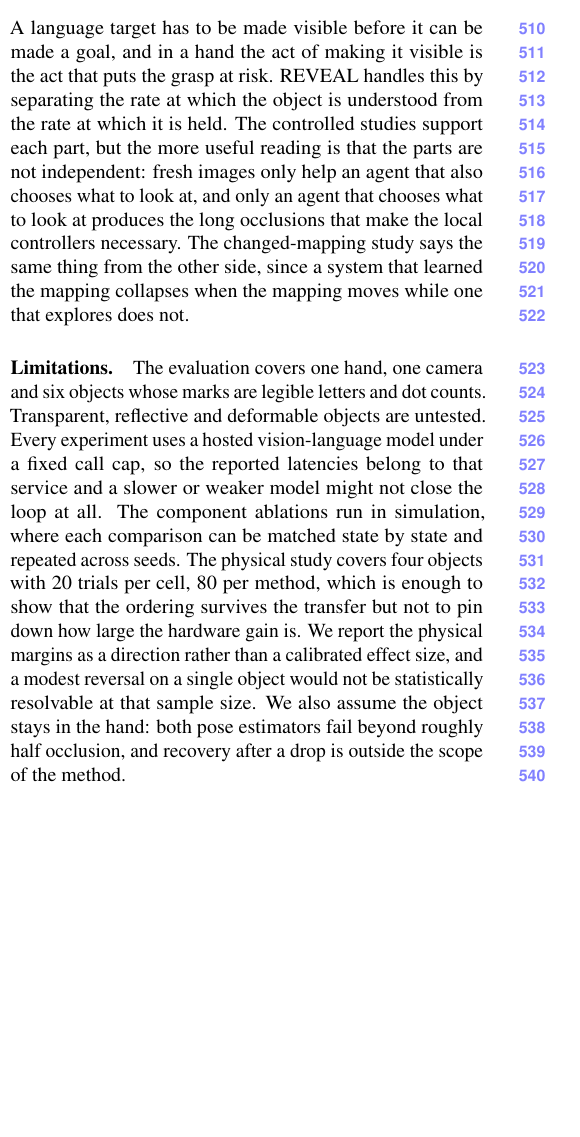
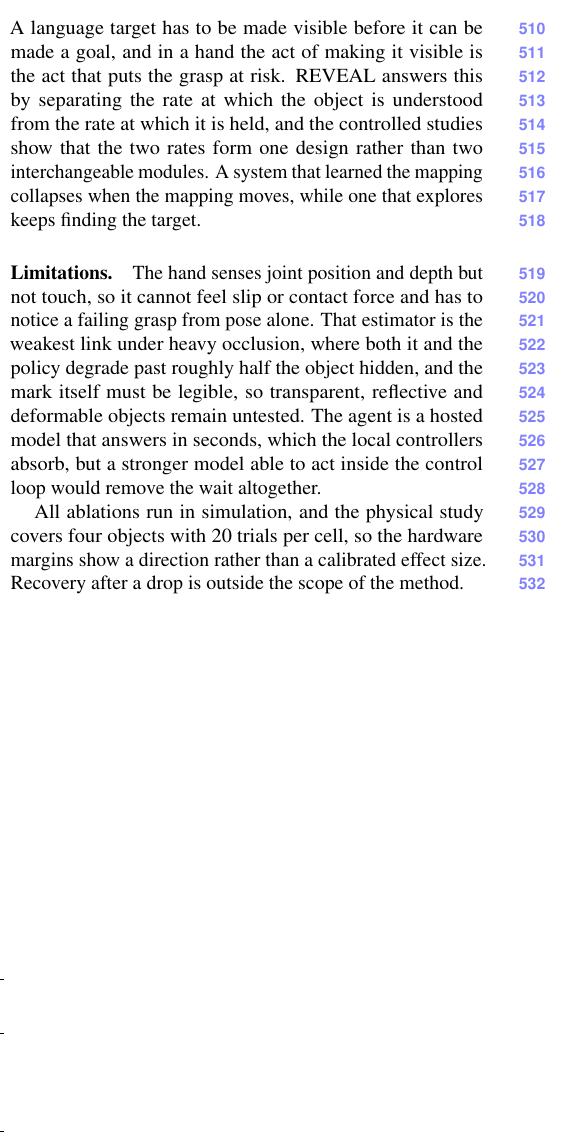
Before and after one commit to YINJIAJU1123/2027CVPR, a LaTeX paper (main.tex, which reads sections/06_limitations.tex): part of one column of page 9 of 11, cut so that both start at the same text, the shorter picture padded with empty space. Compiled offline with pdfLaTeX.

Commit message:
Condense Discussion and Limitations to three sentences per paragraph
Limitations now names the three gaps that bound the method: no tactile
sensing, a pose estimator that is the weak link under heavy occlusion, and
a hosted agent that answers in seconds rather than inside the control loop.
The sample-size caveat and the drop-recovery scope note move to a short
closing paragraph.

Co-Authored-By: Claude Opus 5.5 <noreply@anthropic.com>

```diff
--- a/sections/06_limitations.tex
+++ b/sections/06_limitations.tex
@@ -1,6 +1,8 @@
 \section{Discussion}
 
-A language target has to be made visible before it can be made a goal, and in a hand the act of making it visible is the act that puts the grasp at risk. REVEAL handles this by separating the rate at which the object is understood from the rate at which it is held. The controlled studies support each part, but the more useful reading is that the parts are not independent: fresh images only help an agent that also chooses what to look at, and only an agent that chooses what to look at produces the long occlusions that make the local controllers necessary. The changed-mapping study says the same thing from the other side, since a system that learned the mapping collapses when the mapping moves while one that explores does not.
+A language target has to be made visible before it can be made a goal, and in a hand the act of making it visible is the act that puts the grasp at risk. REVEAL answers this by separating the rate at which the object is understood from the rate at which it is held, and the controlled studies show that the two rates form one design rather than two interchangeable modules. A system that learned the mapping collapses when the mapping moves, while one that explores keeps finding the target.
 
 \paragraph{Limitations.}
-The evaluation covers one hand, one camera and six objects whose marks are legible letters and dot counts. Transparent, reflective and deformable objects are untested. Every experiment uses a hosted vision-language model under a fixed call cap, so the reported latencies belong to that service and a slower or weaker model might not close the loop at all. The component ablations run in simulation, where each comparison can be matched state by state and repeated across seeds. The physical study covers four objects with 20 trials per cell, 80 per method, which is enough to show that the ordering survives the transfer but not to pin down how large the hardware gain is. We report the physical margins as a direction rather than a calibrated effect size, and a modest reversal on a single object would not be statistically resolvable at that sample size. We also assume the object stays in the hand: both pose estimators fail beyond roughly half occlusion, and recovery after a drop is outside the scope of the method.
+The hand senses joint position and depth but not touch, so it cannot feel slip or contact force and has to notice a failing grasp from pose alone. That estimator is the weakest link under heavy occlusion, where both it and the policy degrade past roughly half the object hidden, and the mark itself must be legible, so transparent, reflective and deformable objects remain untested. The agent is a hosted model that answers in seconds, which the local controllers absorb, but a stronger model able to act inside the control loop would remove the wait altogether.
+
+All ablations run in simulation, and the physical study covers four objects with 20 trials per cell, so the hardware margins show a direction rather than a calibrated effect size. Recovery after a drop is outside the scope of the method.
```
Also changed, not shown: figures/controller_outcomes.pdf, figures/controller_outcomes.svg, figures/q1_task_success.pdf, figures/q1_task_success.svg, 1 other file.
